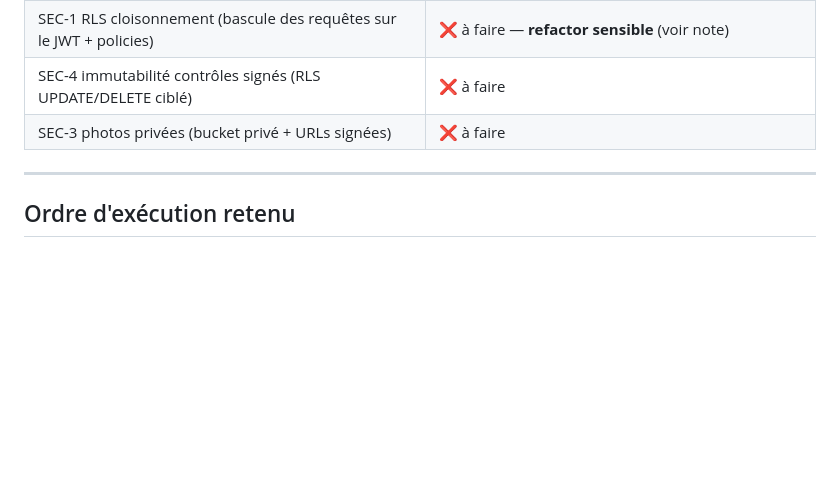
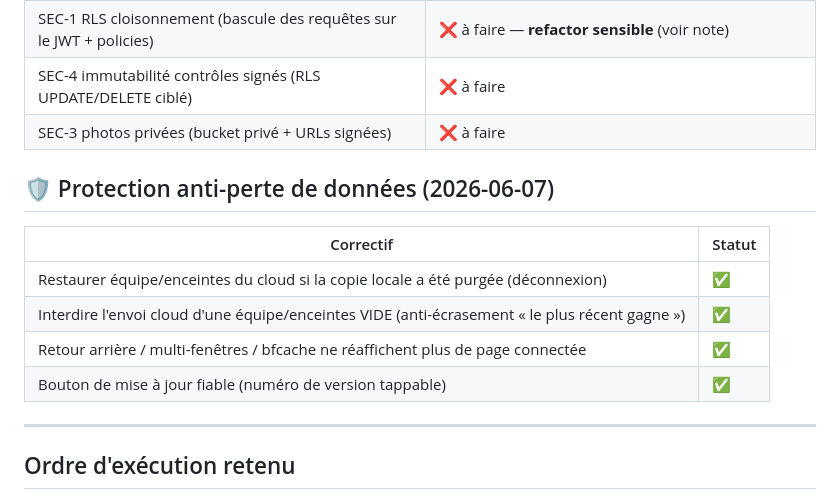
Before and after one commit to chm75009-sketch/HACCP17-FACILE, a Markdown page: SUIVI_CORRECTIONS.md, the part around the change. Drawn GitHub-style; blank space fills up the shorter version.

Commit message:
DOC — suivi : protections anti-perte de données (équipe/enceintes) ajoutées

```diff
--- a/SUIVI_CORRECTIONS.md
+++ b/SUIVI_CORRECTIONS.md
@@ -106,6 +106,15 @@
 | SEC-4 immutabilité contrôles signés (RLS UPDATE/DELETE ciblé) | ❌ à faire |
 | SEC-3 photos privées (bucket privé + URLs signées) | ❌ à faire |
 
+## 🛡️ Protection anti-perte de données (2026-06-07)
+
+| Correctif | Statut |
+|---|---|
+| Restaurer équipe/enceintes du cloud si la copie locale a été purgée (déconnexion) | ✅ |
+| Interdire l'envoi cloud d'une équipe/enceintes VIDE (anti-écrasement « le plus récent gagne ») | ✅ |
+| Retour arrière / multi-fenêtres / bfcache ne réaffichent plus de page connectée | ✅ |
+| Bouton de mise à jour fiable (numéro de version tappable) | ✅ |
+
 ---
 
 ## Ordre d'exécution retenu
```
